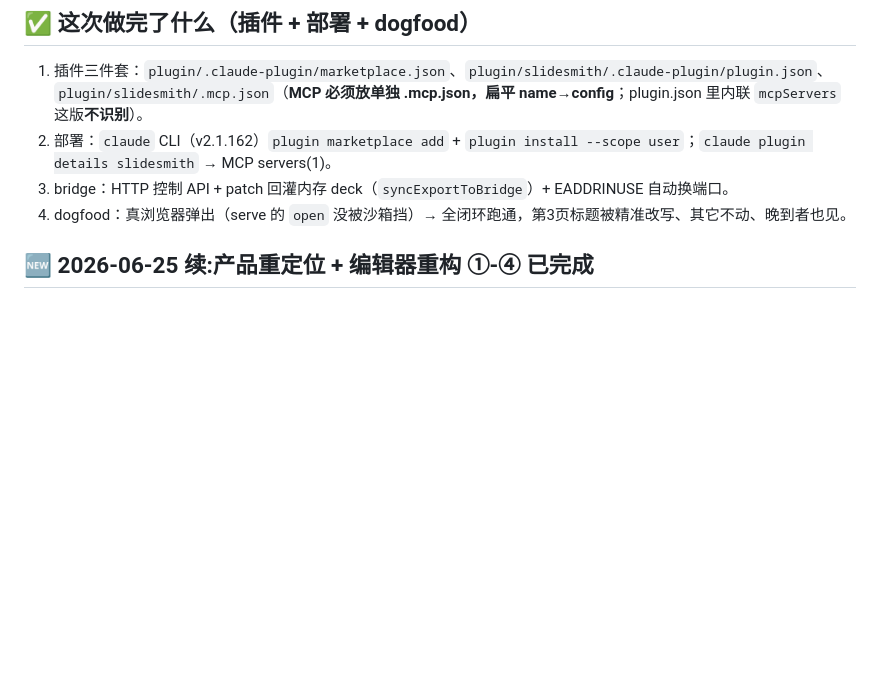
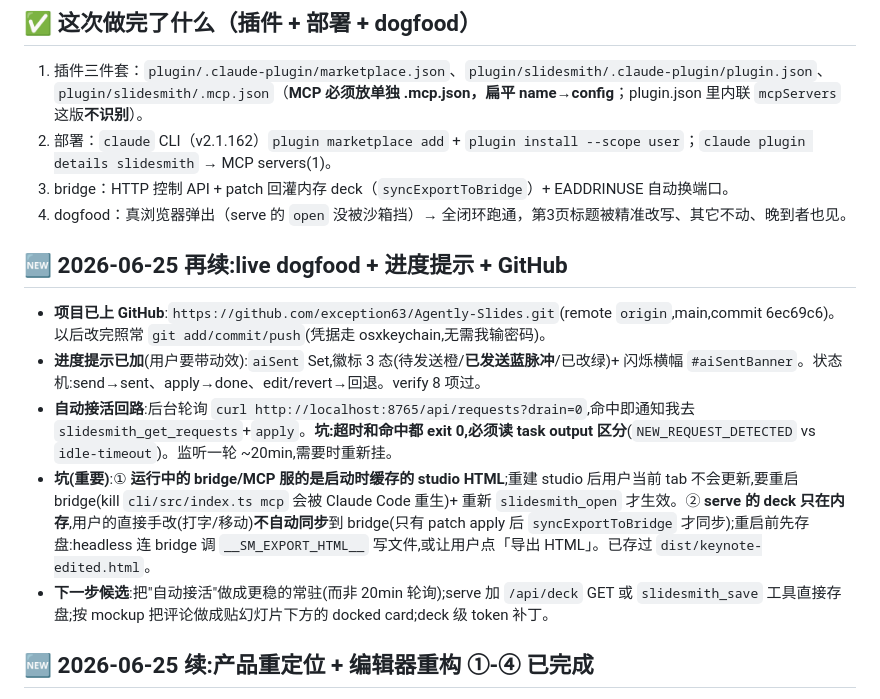
Before and after one commit to exception63/Agently-Slides, a Markdown page: _memory/NEXT-SESSION.md, the part around the change. Drawn GitHub-style; blank space fills up the shorter version.

Commit message:
Docs: record live dogfood, progress-indicator, and GitHub setup in project memory
Co-Authored-By: Claude Opus 4.8 <noreply@anthropic.com>

```diff
--- a/_memory/NEXT-SESSION.md
+++ b/_memory/NEXT-SESSION.md
@@ -16,6 +16,13 @@
 2. 部署：`claude` CLI（v2.1.162）`plugin marketplace add` + `plugin install --scope user`；`claude plugin details slidesmith` → MCP servers(1)。
 3. bridge：HTTP 控制 API + patch 回灌内存 deck（`syncExportToBridge`）+ EADDRINUSE 自动换端口。
 4. dogfood：真浏览器弹出（serve 的 `open` 没被沙箱挡）→ 全闭环跑通，第3页标题被精准改写、其它不动、晚到者也见。
+
+## 🆕 2026-06-25 再续:live dogfood + 进度提示 + GitHub
+- **项目已上 GitHub**:`https://github.com/exception63/Agently-Slides.git`(remote `origin`,main,commit 6ec69c6)。以后改完照常 `git add/commit/push`(凭据走 osxkeychain,无需我输密码)。
+- **进度提示已加**(用户要带动效):`aiSent` Set,徽标 3 态(待发送橙/**已发送蓝脉冲**/已改绿)+ 闪烁横幅 `#aiSentBanner`。状态机:send→sent、apply→done、edit/revert→回退。verify 8 项过。
+- **自动接活回路**:后台轮询 `curl http://localhost:8765/api/requests?drain=0`,命中即通知我去 `slidesmith_get_requests`+`apply`。**坑:超时和命中都 exit 0,必须读 task output 区分**(`NEW_REQUEST_DETECTED` vs `idle-timeout`)。监听一轮 ~20min,需要时重新挂。
+- **坑(重要)**:① **运行中的 bridge/MCP 服的是启动时缓存的 studio HTML**;重建 studio 后用户当前 tab 不会更新,要重启 bridge(kill `cli/src/index.ts mcp` 会被 Claude Code 重生)+ 重新 `slidesmith_open` 才生效。② **serve 的 deck 只在内存**,用户的直接手改(打字/移动)**不自动同步**到 bridge(只有 patch apply 后 `syncExportToBridge` 才同步);重启前先存盘:headless 连 bridge 调 `__SM_EXPORT_HTML__` 写文件,或让用户点「导出 HTML」。已存过 `dist/keynote-edited.html`。
+- **下一步候选**:把"自动接活"做成更稳的常驻(而非 20min 轮询);serve 加 `/api/deck` GET 或 `slidesmith_save` 工具直接存盘;按 mockup 把评论做成贴幻灯片下方的 docked card;deck 级 token 补丁。
 
 ## 🆕 2026-06-25 续:产品重定位 + 编辑器重构 ①-④ 已完成
 用户拍板项目 = **高度 AI 整合的 HTML slides 编辑器**(核心**分工**:人做高频细活、AI 经**评论**做模糊重活;像 Claude Design comment→edit 但真 HTML 自有/省 token/可定制)。给用户看 mockup 对齐了:AI 角色=**只按评论改**;①→④ 全做完且 `scripts/verify-editor.mjs` 22/22:
```
Also changed, not shown: _memory/active.md (+1 -0 lines).
